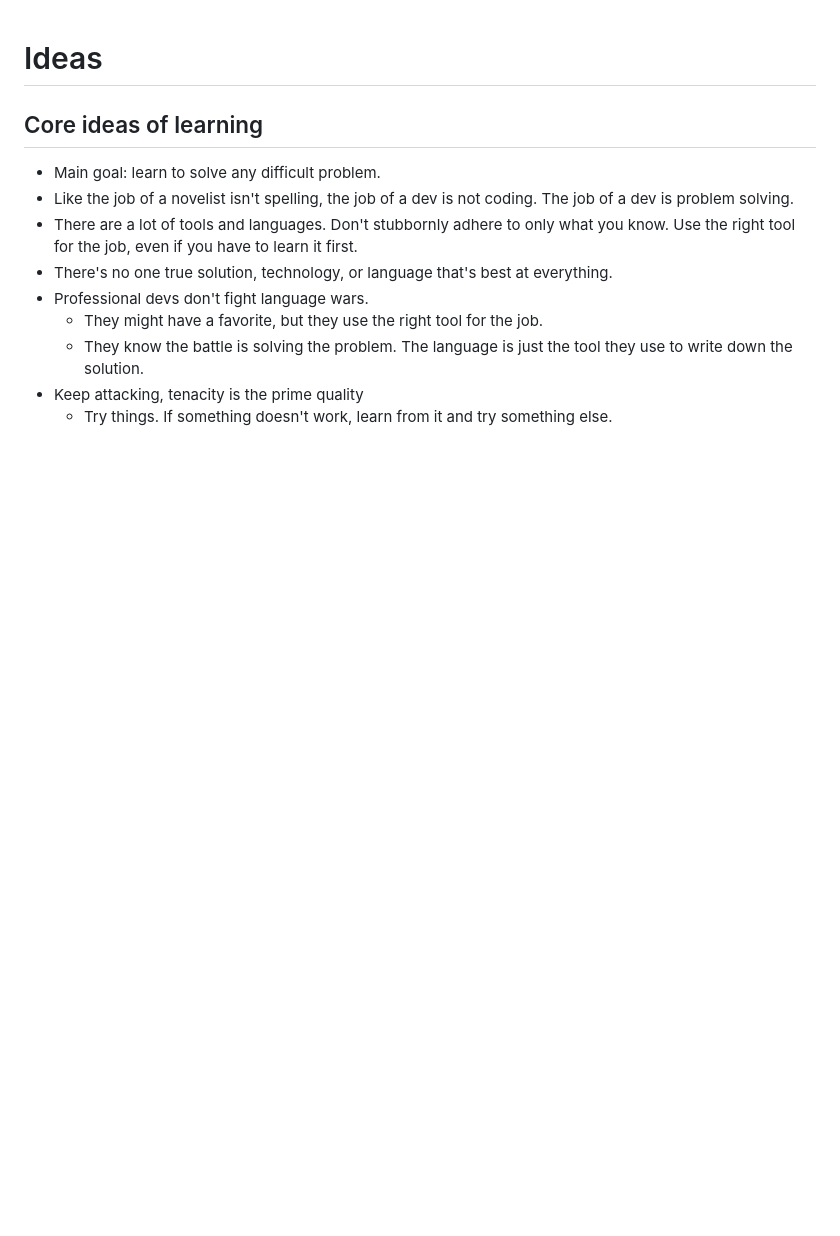
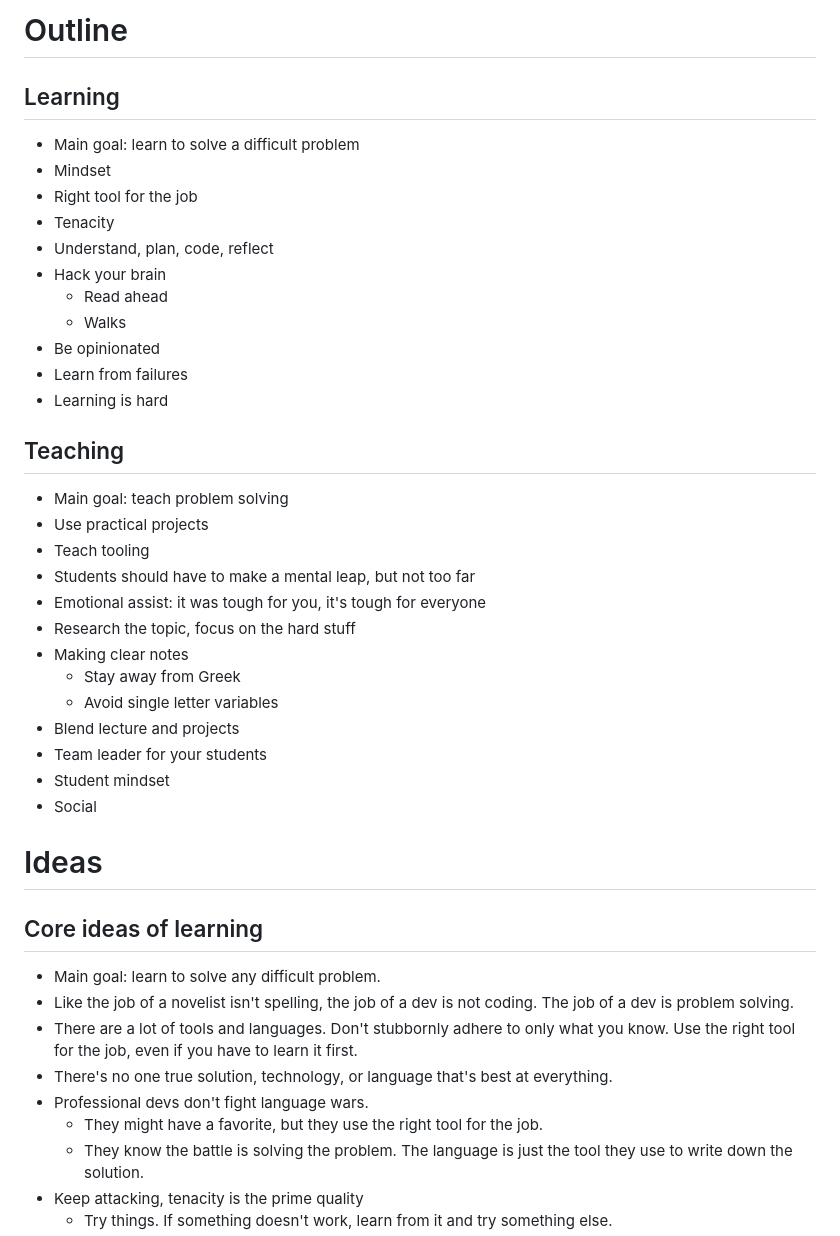
Before and after one commit to beejjorgensen/bglcs, a Markdown page: src/README.md, the part around the change. Drawn GitHub-style; blank space fills up the shorter version.

Commit message:
add outline

```diff
--- a/src/README.md
+++ b/src/README.md
@@ -1,3 +1,35 @@
+# Outline
+
+## Learning
+
+* Main goal: learn to solve a difficult problem
+* Mindset
+* Right tool for the job
+* Tenacity
+* Understand, plan, code, reflect
+* Hack your brain
+  * Read ahead
+  * Walks
+* Be opinionated
+* Learn from failures
+* Learning is hard
+
+## Teaching
+
+* Main goal: teach problem solving
+* Use practical projects
+* Teach tooling
+* Students should have to make a mental leap, but not too far
+* Emotional assist: it was tough for you, it's tough for everyone
+* Research the topic, focus on the hard stuff
+* Making clear notes
+  * Stay away from Greek
+  * Avoid single letter variables
+* Blend lecture and projects
+* Team leader for your students
+* Student mindset
+* Social
+
 # Ideas
 
 ## Core ideas of learning
```
